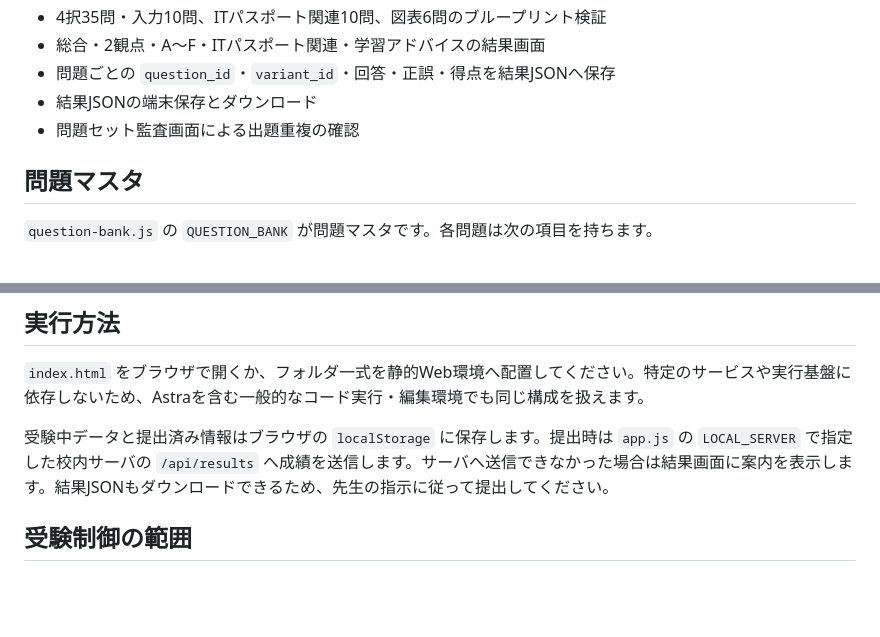
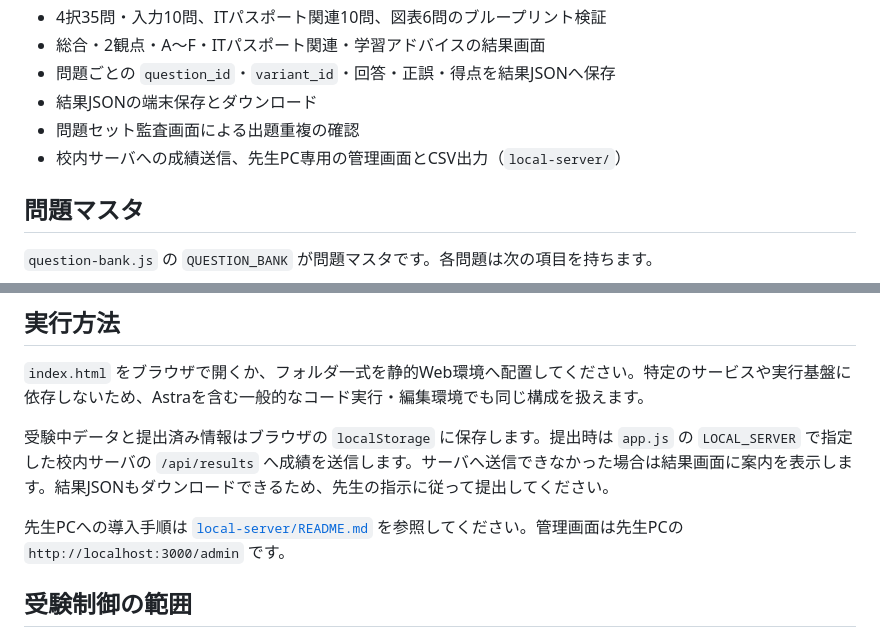
Before and after one commit to naturespa/pycbt, a Markdown page: README.md, 2 parts joined by grey strips. Drawn GitHub-style; blank space fills up the shorter version.

Commit message:
Document local CBT admin setup

```diff
--- a/README.md
+++ b/README.md
@@ -13,6 +13,7 @@
 - 問題ごとの `question_id`・`variant_id`・回答・正誤・得点を結果JSONへ保存
 - 結果JSONの端末保存とダウンロード
 - 問題セット監査画面による出題重複の確認
+- 校内サーバへの成績送信、先生PC専用の管理画面とCSV出力（`local-server/`）
 
 ## 問題マスタ
 
@@ -28,6 +29,8 @@
 
 受験中データと提出済み情報はブラウザの `localStorage` に保存します。提出時は `app.js` の `LOCAL_SERVER` で指定した校内サーバの `/api/results` へ成績を送信します。サーバへ送信できなかった場合は結果画面に案内を表示します。結果JSONもダウンロードできるため、先生の指示に従って提出してください。
 
+先生PCへの導入手順は [`local-server/README.md`](local-server/README.md) を参照してください。管理画面は先生PCの `http://localhost:3000/admin` です。
+
 ## 受験制御の範囲
 
 同一ブラウザ内では提出後の再受験を止め、中断時は同じ受験を復元します。端末間の共有は行わないため、別端末・別ブラウザ・ブラウザデータ消去後の再受験までは制御しません。
```
